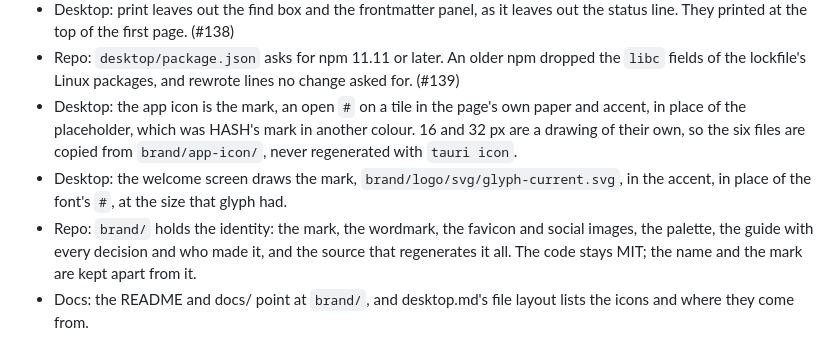
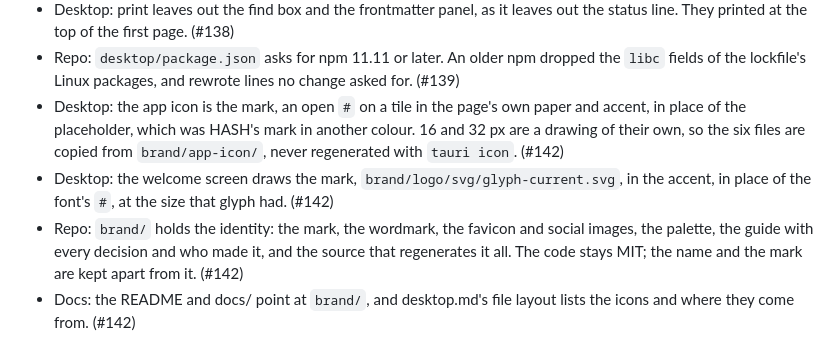
Before and after one commit to saworbit/hshblk, a Markdown page: CHANGELOG.md, the part around the change. Drawn GitHub-style.

Commit message:
Changelog: the pull request's number

```diff
--- a/CHANGELOG.md
+++ b/CHANGELOG.md
@@ -78,7 +78,7 @@
 - Desktop: on a file with frontmatter the caret starts on the first line after it, so the first Right or End leaves it folded. It started inside it, and the first key opened it. (#137)
 - Desktop: print leaves out the find box and the frontmatter panel, as it leaves out the status line. They printed at the top of the first page. (#138)
 - Repo: `desktop/package.json` asks for npm 11.11 or later. An older npm dropped the `libc` fields of the lockfile's Linux packages, and rewrote lines no change asked for. (#139)
-- Desktop: the app icon is the mark, an open `#` on a tile in the page's own paper and accent, in place of the placeholder, which was HASH's mark in another colour. 16 and 32 px are a drawing of their own, so the six files are copied from `brand/app-icon/`, never regenerated with `tauri icon`.
-- Desktop: the welcome screen draws the mark, `brand/logo/svg/glyph-current.svg`, in the accent, in place of the font's `#`, at the size that glyph had.
-- Repo: `brand/` holds the identity: the mark, the wordmark, the favicon and social images, the palette, the guide with every decision and who made it, and the source that regenerates it all. The code stays MIT; the name and the mark are kept apart from it.
-- Docs: the README and docs/ point at `brand/`, and desktop.md's file layout lists the icons and where they come from.
+- Desktop: the app icon is the mark, an open `#` on a tile in the page's own paper and accent, in place of the placeholder, which was HASH's mark in another colour. 16 and 32 px are a drawing of their own, so the six files are copied from `brand/app-icon/`, never regenerated with `tauri icon`. (#142)
+- Desktop: the welcome screen draws the mark, `brand/logo/svg/glyph-current.svg`, in the accent, in place of the font's `#`, at the size that glyph had. (#142)
+- Repo: `brand/` holds the identity: the mark, the wordmark, the favicon and social images, the palette, the guide with every decision and who made it, and the source that regenerates it all. The code stays MIT; the name and the mark are kept apart from it. (#142)
+- Docs: the README and docs/ point at `brand/`, and desktop.md's file layout lists the icons and where they come from. (#142)
```
